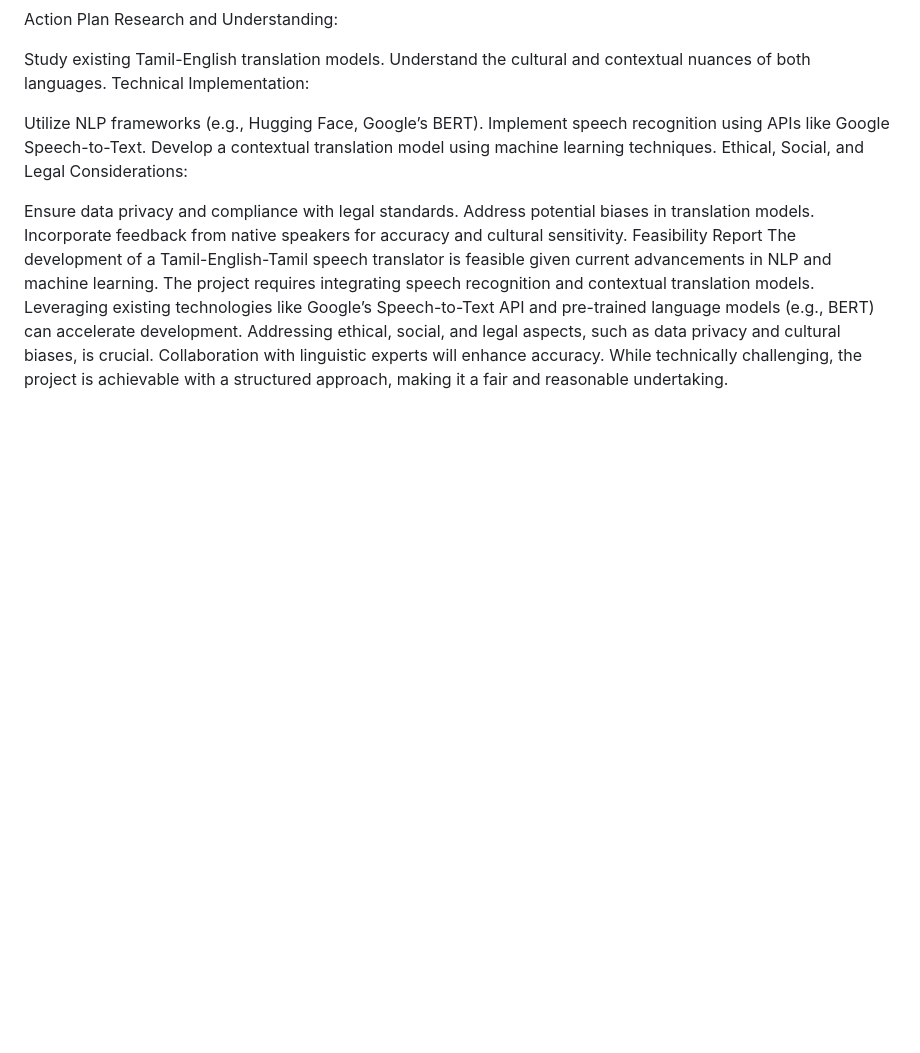
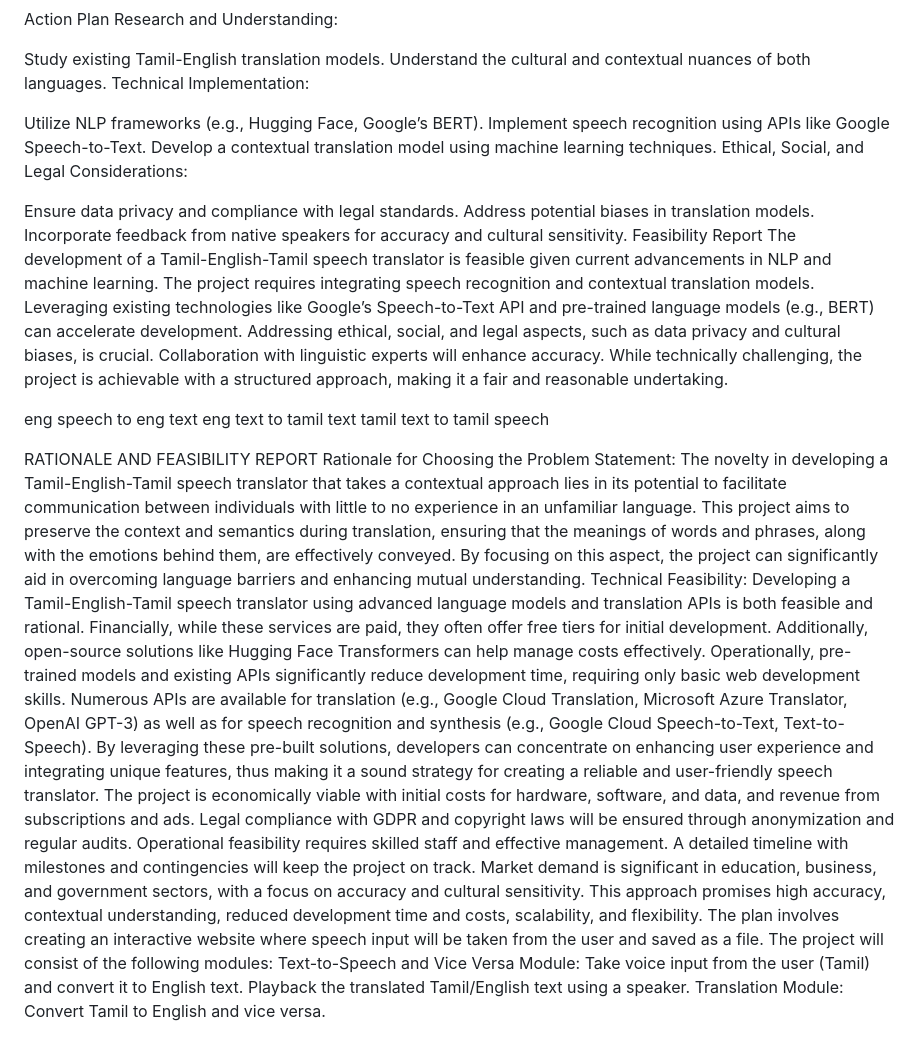
Before and after one commit to PARTHAN27/Tamil-English-Tamil-Speech-Translator, a Markdown page: README.md, the part around the change. GitHub-like rendering; blank space fills up the shorter version.

Commit message:
Update README.md
submitted feasibility

```diff
--- a/README.md
+++ b/README.md
@@ -62,3 +62,20 @@ Address potential biases in translation models.
 Incorporate feedback from native speakers for accuracy and cultural sensitivity.
 Feasibility Report
 The development of a Tamil-English-Tamil speech translator is feasible given current advancements in NLP and machine learning. The project requires integrating speech recognition and contextual translation models. Leveraging existing technologies like Google’s Speech-to-Text API and pre-trained language models (e.g., BERT) can accelerate development. Addressing ethical, social, and legal aspects, such as data privacy and cultural biases, is crucial. Collaboration with linguistic experts will enhance accuracy. While technically challenging, the project is achievable with a structured approach, making it a fair and reasonable undertaking.
+
+eng speech to eng text
+eng text to tamil text
+tamil text to tamil speech
+
+RATIONALE AND FEASIBILITY REPORT
+Rationale for Choosing the Problem Statement:
+The novelty in developing a Tamil-English-Tamil speech translator that takes a contextual approach lies in its potential to facilitate communication between individuals with little to no experience in an unfamiliar language. This project aims to preserve the context and semantics during translation, ensuring that the meanings of words and phrases, along with the emotions behind them, are effectively conveyed. By focusing on this aspect, the project can significantly aid in overcoming language barriers and enhancing mutual understanding.
+Technical Feasibility:
+Developing a Tamil-English-Tamil speech translator using advanced language models and translation APIs is both feasible and rational. Financially, while these services are paid, they often offer free tiers for initial development. Additionally, open-source solutions like Hugging Face Transformers can help manage costs effectively. Operationally, pre-trained models and existing APIs significantly reduce development time, requiring only basic web development skills. Numerous APIs are available for translation (e.g., Google Cloud Translation, Microsoft Azure Translator, OpenAI GPT-3) as well as for speech recognition and synthesis (e.g., Google Cloud Speech-to-Text, Text-to-Speech). By leveraging these pre-built solutions, developers can concentrate on enhancing user experience and integrating unique features, thus making it a sound strategy for creating a reliable and user-friendly speech translator.
+The project is economically viable with initial costs for hardware, software, and data, and revenue from subscriptions and ads. Legal compliance with GDPR and copyright laws will be ensured through anonymization and regular audits. Operational feasibility requires skilled staff and effective management. A detailed timeline with milestones and contingencies will keep the project on track. Market demand is significant in education, business, and government sectors, with a focus on accuracy and cultural sensitivity. This approach promises high accuracy, contextual understanding, reduced development time and costs, scalability, and flexibility.
+The plan involves creating an interactive website where speech input will be taken from the user and saved as a file. The project will consist of the following modules:
+Text-to-Speech and Vice Versa Module:
+Take voice input from the user (Tamil) and convert it to English text.
+Playback the translated Tamil/English text using a speaker.
+Translation Module:
+Convert Tamil to English and vice versa.
```
